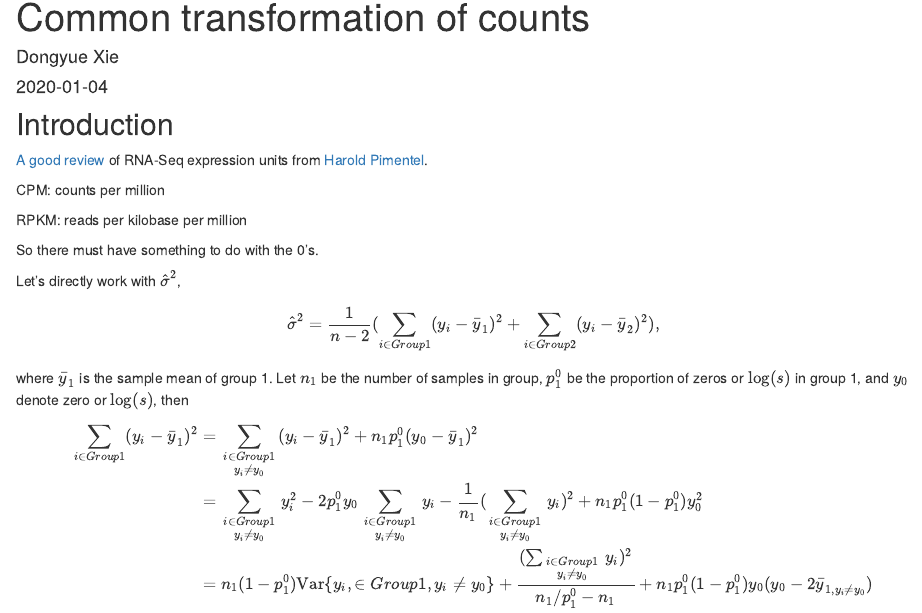
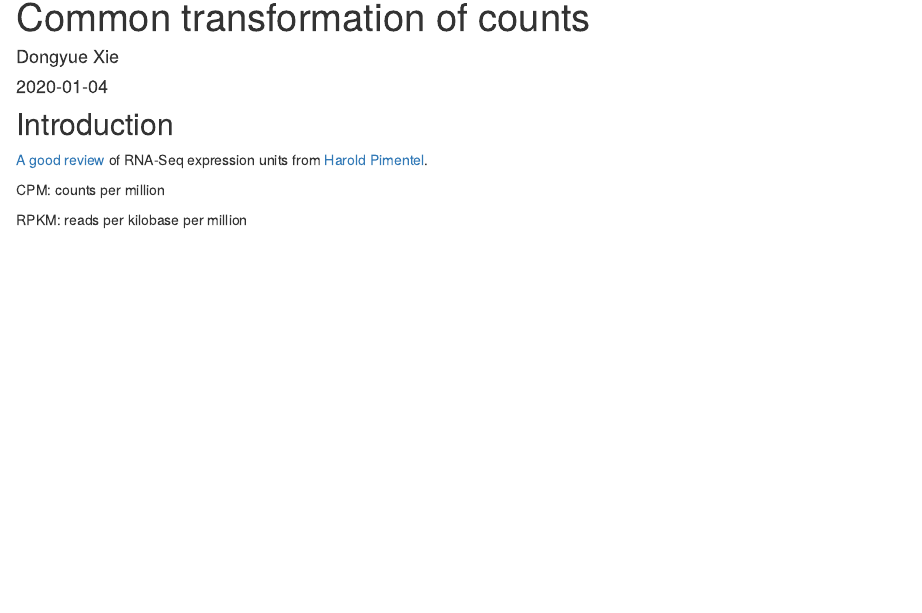
Before and after one commit to DongyueXie/misc, an R Markdown document (analysis/CPM.Rmd): the page in a window 1100 px wide, from 90 px down. Rendered offline with R 4.5, knitr and Pandoc, with nearby package versions; drawn as R Markdown's standard HTML page in place of the format the file asks for.

Commit message:
wflow_publish("analysis/CPM.Rmd")

````diff
--- a/analysis/CPM.Rmd
+++ b/analysis/CPM.Rmd
@@ -15,24 +15,3 @@ CPM: counts per million
 
 
 RPKM: reads per kilobase per million
-
-So there must have something to do with the 0's.
-
-Let's directly work with $\hat{\sigma}^2$,
-
-\begin{equation}
-    \hat{\sigma}^2 = \frac{1}{n-2}(\sum_{i\in Group1}(y_i-\bar{y}_1)^2+\sum_{i\in Group2}(y_i-\bar{y}_2)^2),
-\end{equation}
-where $\bar{y}_1$ is the sample mean of group 1. Let $n_1$ be the number of samples in group,  $p_1^0$ be the proportion of zeros or $\log(s)$ in group 1, and $y_0$ denote zero or $\log(s)$, then
-
-\begin{equation}
-    \begin{split}
-        \sum_{i\in Group1}(y_i-\bar{y}_1)^2 &= \sum_{\substack{i\in Group1 \\ y_i\neq y_0}}(y_i-\bar{y}_1)^2 + n_1p_1^0(y_0-\bar{y}_1)^2
-        \\&= \sum_{\substack{i\in Group1 \\ y_i\neq y_0}} y_i ^2 - 2p_1^0y_0\sum_{\substack{i\in Group1 \\ y_i\neq y_0}} y_i - \frac{1}{n_1}(\sum_{\substack{i\in Group1 \\ y_i\neq y_0}} y_i)^2 + n_1 p_1^0(1-p_1^0)y_0^2
-        \\&= n_1(1-p_1^0)\text{Var}\{y_i,\in Group1, y_i\neq y_0\} + \frac{(\sum_{\substack{i\in Group1 \\ y_i\neq y_0}} y_i)^2}{n_1/p_1^0-n_1} + n_1 p_1^0(1-p_1^0)y_0(y_0-2\bar{y}_{1,y_i\neq y_0})
-    \end{split}
-\end{equation}
-
-```{r}
-
-```
````
